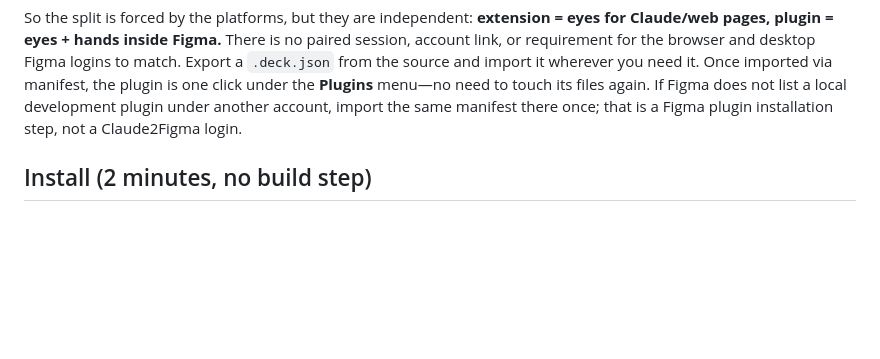
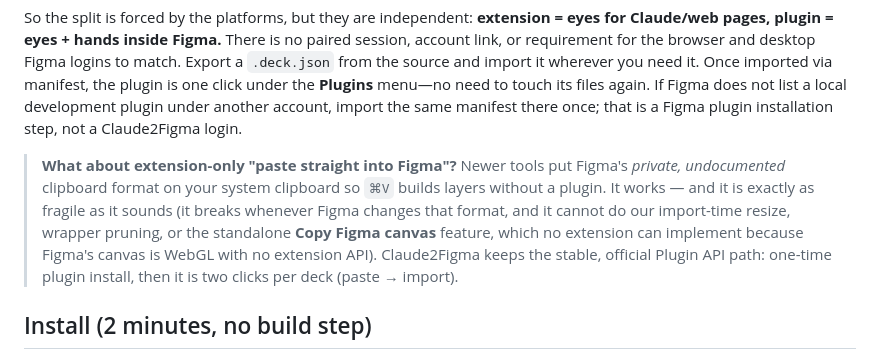
Before and after one commit to Ankushui18/Claude2Figma, a Markdown page: README.md, the part around the change. GitHub-like rendering; blank space fills up the shorter version.

Commit message:
README: document why the plugin stays (private clipboard-format trade-offs, resize + Figma-canvas-copy need)
Co-authored-by: arena-agent <297053741+arena-agent@users.noreply.github.com>

```diff
--- a/README.md
+++ b/README.md
@@ -146,6 +146,16 @@ plugin is one click under the **Plugins** menu—no need to touch its files
 again. If Figma does not list a local development plugin under another
 account, import the same manifest there once; that is a Figma plugin
 installation step, not a Claude2Figma login.
+
+> **What about extension-only "paste straight into Figma"?** Newer tools put
+> Figma's *private, undocumented* clipboard format on your system clipboard
+> so `⌘V` builds layers without a plugin. It works — and it is exactly as
+> fragile as it sounds (it breaks whenever Figma changes that format, and it
+> cannot do our import-time resize, wrapper pruning, or the standalone
+> **Copy Figma canvas** feature, which no extension can implement because
+> Figma's canvas is WebGL with no extension API). Claude2Figma keeps the
+> stable, official Plugin API path: one-time plugin install, then it is two
+> clicks per deck (paste → import).
 
 ## Install (2 minutes, no build step)
 
```
